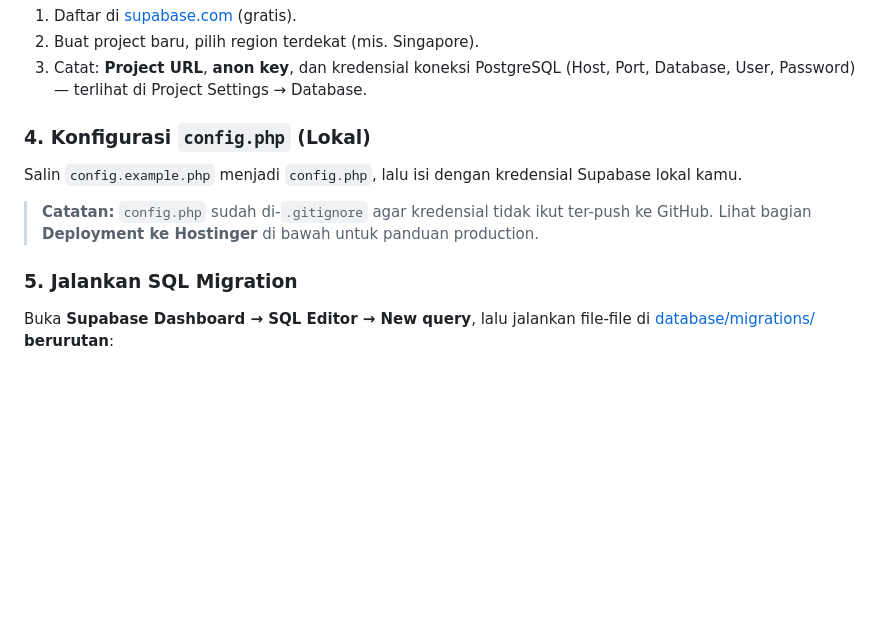
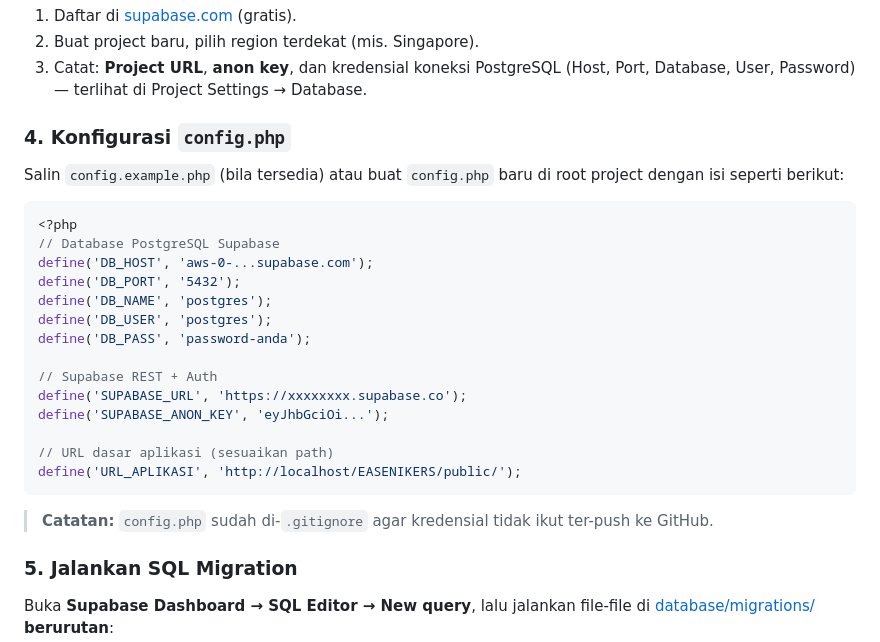
Before and after one commit to Creyzsa/ea-senikers, a Markdown page: README.md, the part around the change. GitHub-like rendering; blank space fills up the shorter version.

Commit message:
Revert "Perbaiki bagian konfigurasi di README agar lebih jelas bedakan lokal vs production Hostinger"
This reverts commit d00a26a7d5e7f3389b98569c7ee35f721b885283.

````diff
--- a/README.md
+++ b/README.md
@@ -215,11 +215,28 @@ Pergi ke Supabase Dashboard → **Authentication** → **URL Configuration**:
 2. Buat project baru, pilih region terdekat (mis. Singapore).
 3. Catat: **Project URL**, **anon key**, dan kredensial koneksi PostgreSQL (Host, Port, Database, User, Password) — terlihat di Project Settings → Database.
 
-### 4. Konfigurasi `config.php` (Lokal)
+### 4. Konfigurasi `config.php`
 
-Salin `config.example.php` menjadi `config.php`, lalu isi dengan kredensial Supabase lokal kamu.
+Salin `config.example.php` (bila tersedia) atau buat `config.php` baru di root project dengan isi seperti berikut:
 
-> **Catatan:** `config.php` sudah di-`.gitignore` agar kredensial tidak ikut ter-push ke GitHub. Lihat bagian **Deployment ke Hostinger** di bawah untuk panduan production.
+```php
+<?php
+// Database PostgreSQL Supabase
+define('DB_HOST', 'aws-0-...supabase.com');
+define('DB_PORT', '5432');
+define('DB_NAME', 'postgres');
+define('DB_USER', 'postgres');
+define('DB_PASS', 'password-anda');
+
+// Supabase REST + Auth
+define('SUPABASE_URL', 'https://xxxxxxxx.supabase.co');
+define('SUPABASE_ANON_KEY', 'eyJhbGciOi...');
+
+// URL dasar aplikasi (sesuaikan path)
+define('URL_APLIKASI', 'http://localhost/EASENIKERS/public/');
+```
+
+> **Catatan:** `config.php` sudah di-`.gitignore` agar kredensial tidak ikut ter-push ke GitHub.
 
 ### 5. Jalankan SQL Migration
 
````
